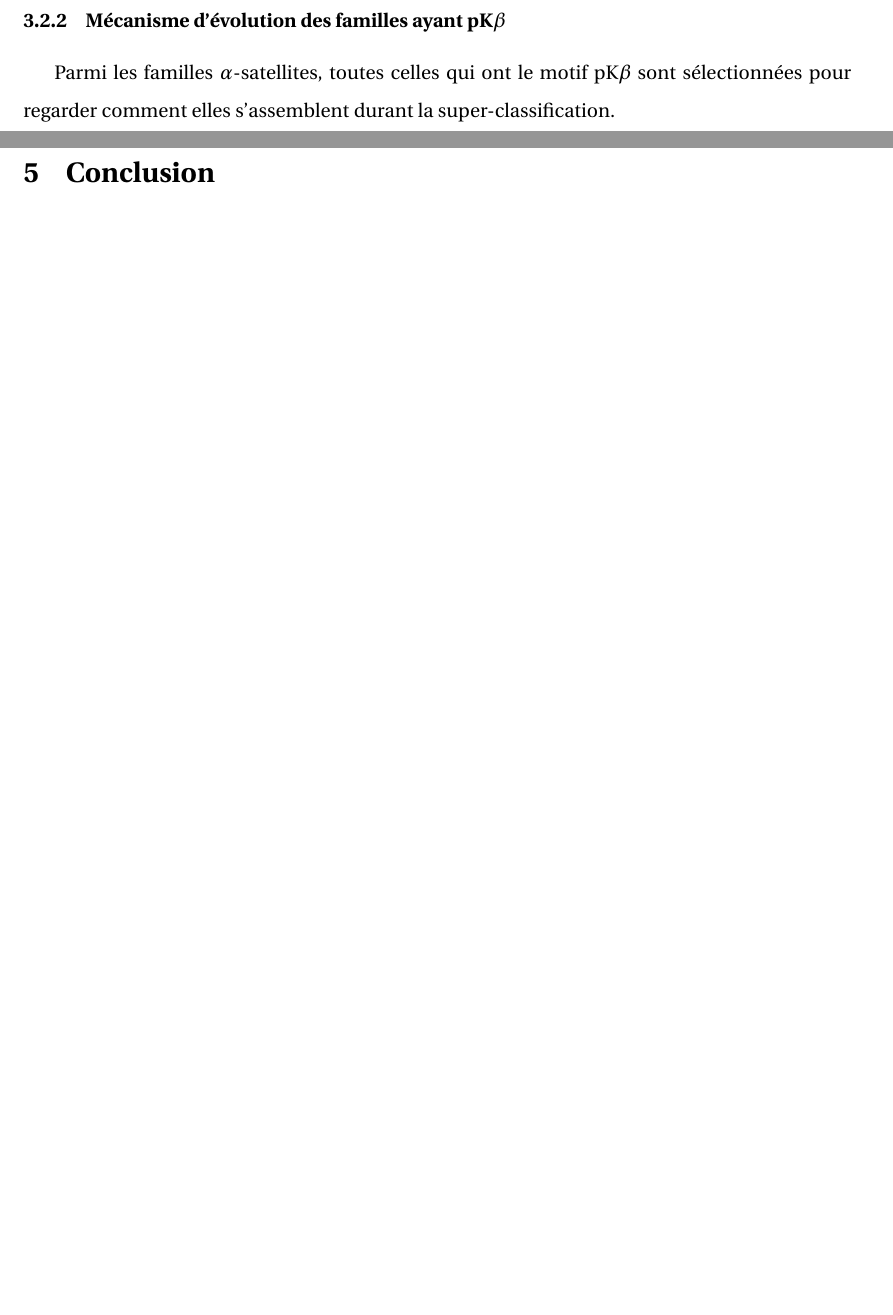
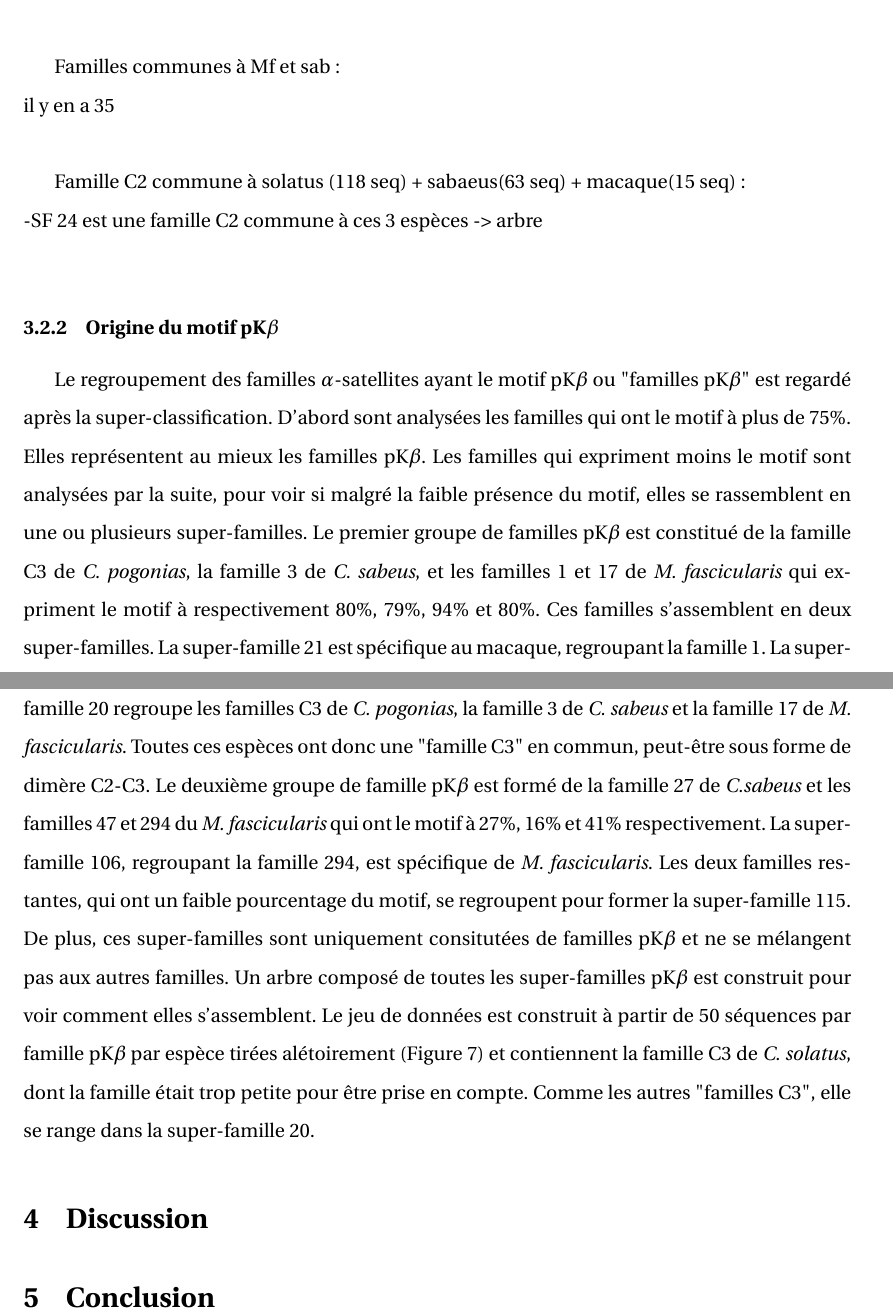
Before and after one commit to sarahkaddah/rapport, a LaTeX document (rapport.tex): two parts of pages 14 and 15 of 18 before the commit and two parts of pages 15 and 16 of 19 after it, joined at a grey line, cut at the place of the change, the shorter picture padded with empty space. Compiled offline with pdfLaTeX.

Commit message:
partie 3b OK

```diff
--- a/rapport.tex
+++ b/rapport.tex
@@ -264,6 +264,3 @@ Transition??
 
 	\subsection{Comparaison inter-espèce et mécanismes d'évolution}
 	\subsubsection{Répartition des super-familles}
-				Pour étudier les mécanismes d'évolution des $\alpha$-satellites, une classification inter-espèce permet de comprendre la différences. Pour chaque espèce, 100 séquences par famille sont tirées aléatoirement. La classification est effectuée sur ce jeu de données composées de toutes les grandes familles $\alpha$-satellites de chaques espèce. La taille minimale d'une famille est fixée à 20 séquences. Le terme utilisé pour décrire cette classification inter-espèce est "super-classification".
-	\subsubsection{Mécanisme d'évolution des familles ayant pK$\beta$}
-	Parmi les familles $\alpha$-satellites, toutes celles qui ont le motif pK$\beta$ sont sélectionnées pour regarder comment elles s'assemblent durant la super-classification.
@@ -269,0 +278,16 @@ Transition??
+				-SF 4: \\
+
+				Familles communes à Mf et sab:\\
+				il y en a 35\\
+
+ 				Famille C2 commune à solatus (118 seq) + sabaeus(63 seq) + macaque(15 seq):\\
+				-SF 24 est une famille C2 commune à ces 3 espèces -> arbre\\
+
+
+
+
+
+
+
+
+	\subsubsection{Origine du motif pK$\beta$}
@@ -270,3 +299,7 @@ Transition??
+\end{figure}
+	Le regroupement des familles $\alpha$-satellites ayant  le motif pK$\beta$ ou "familles pK$\beta$" est regardé après la super-classification. D'abord sont analysées les familles qui ont le motif à plus de 75\%. Elles représentent au mieux les familles pK$\beta$. Les familles qui expriment moins le motif sont analysées par la suite, pour voir si malgré la faible présence du motif, elles se rassemblent en une ou plusieurs super-familles.
+	Le premier groupe de familles pK$\beta$ est constitué de la famille C3 de \textit{C. pogonias}, la famille 3 de \textit{C. sabeus}, et les familles 1 et 17 de \textit{M. fascicularis} qui expriment le motif à respectivement 80\%, 79\%, 94\% et 80\%. Ces familles s'assemblent en deux super-familles. La super-famille 21 est spécifique au macaque, regroupant la famille 1. La super-famille 20 regroupe les familles C3 de \textit{C. pogonias}, la famille 3 de \textit{C. sabeus} et la famille 17 de \textit{M. fascicularis}. Toutes ces espèces ont donc une "famille C3" en commun, peut-être sous forme de dimère C2-C3. Le deuxième groupe de famille pK$\beta$ est formé de la famille 27 de  \textit{C.sabeus} et les familles  47 et 294 du \textit{M. fascicularis} qui ont le motif à 27\%, 16\% et 41\% respectivement. La super-famille 106, regroupant la famille 294, est spécifique de \textit{M. fascicularis}. Les deux familles restantes, qui ont un faible pourcentage du motif, se regroupent pour former la super-famille 115. De plus, ces super-familles sont uniquement consitutées de familles pK$\beta$ et ne se mélangent pas aux autres familles.
+	Un arbre composé de toutes les super-familles pK$\beta$ est construit pour voir comment elles s'assemblent. Le jeu de données est construit à partir de 50 séquences par famille pK$\beta$ par espèce tirées alétoirement (Figure \ref{fig:pkb_tree}) et contiennent la famille C3 de \textit{C. solatus}, dont la famille était trop petite pour être prise en compte. Comme les autres "familles C3", elle se range dans la super-famille 20.
 
 \section{Discussion}
 \section{Conclusion}
```
Also changed, not shown: img/pkb_tree.png (added), rapport.pdf, rapport.tex (16 more changed lines), 4 other files.
